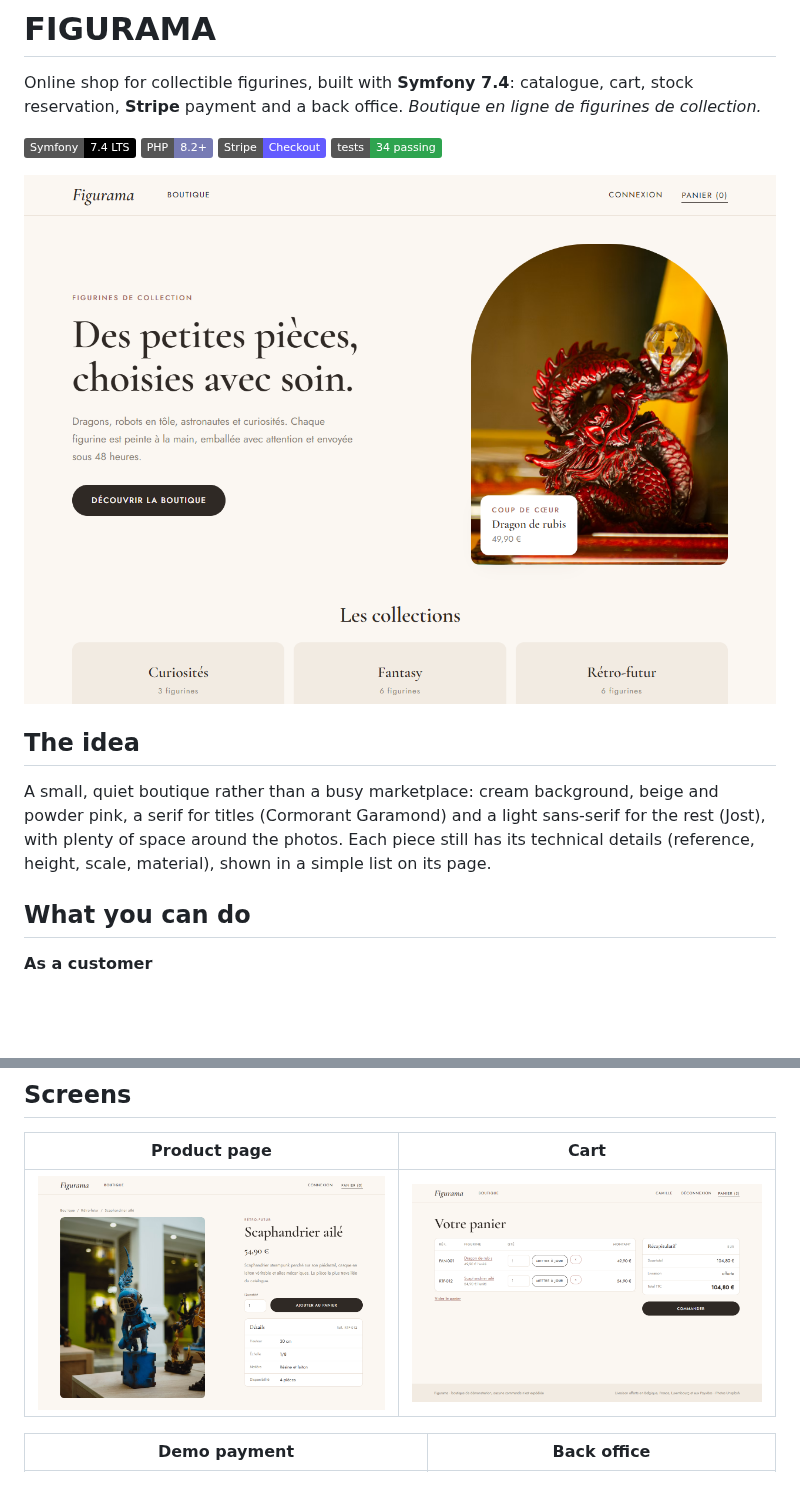
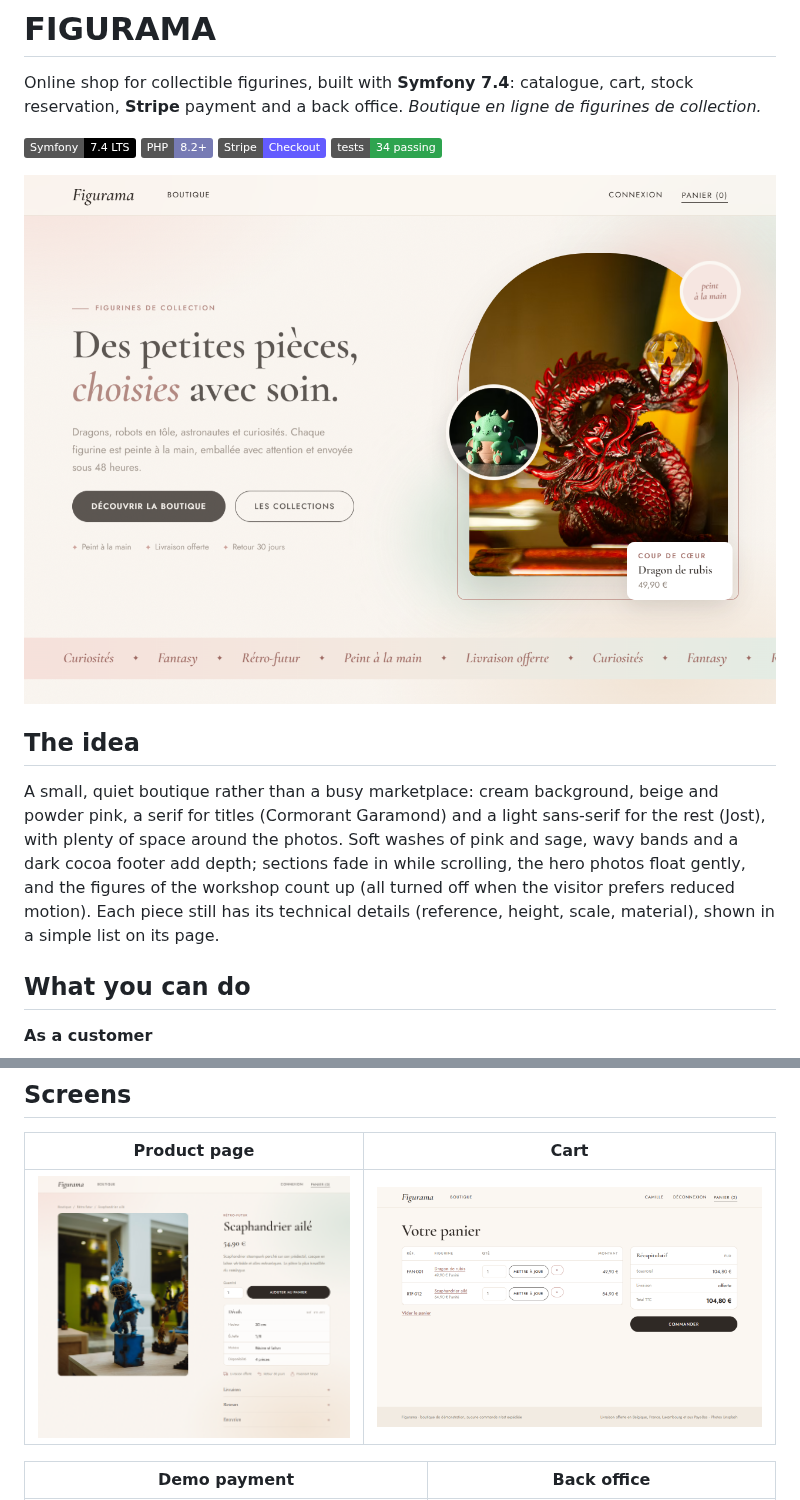
Before and after one commit to puremax-lab/Figurama, a Markdown page: README.md, 2 parts joined by grey strips. Rendered like a GitHub page; pictures changed too: docs/screenshots/home.png, docs/screenshots/product.png; badges without logos; blank space fills up the shorter version.

Commit message:
Add depth and movement: colour washes, waves, entrance animations

```diff
--- a/README.md
+++ b/README.md
@@ -12,7 +12,7 @@ Online shop for collectible figurines, built with **Symfony 7.4**: catalogue, ca
 
 ## The idea
 
-A small, quiet boutique rather than a busy marketplace: cream background, beige and powder pink, a serif for titles (Cormorant Garamond) and a light sans-serif for the rest (Jost), with plenty of space around the photos. Each piece still has its technical details (reference, height, scale, material), shown in a simple list on its page.
+A small, quiet boutique rather than a busy marketplace: cream background, beige and powder pink, a serif for titles (Cormorant Garamond) and a light sans-serif for the rest (Jost), with plenty of space around the photos. Soft washes of pink and sage, wavy bands and a dark cocoa footer add depth; sections fade in while scrolling, the hero photos float gently, and the figures of the workshop count up (all turned off when the visitor prefers reduced motion). Each piece still has its technical details (reference, height, scale, material), shown in a simple list on its page.
 
 ## What you can do
 
```
Also changed, not shown: 8 other files.
